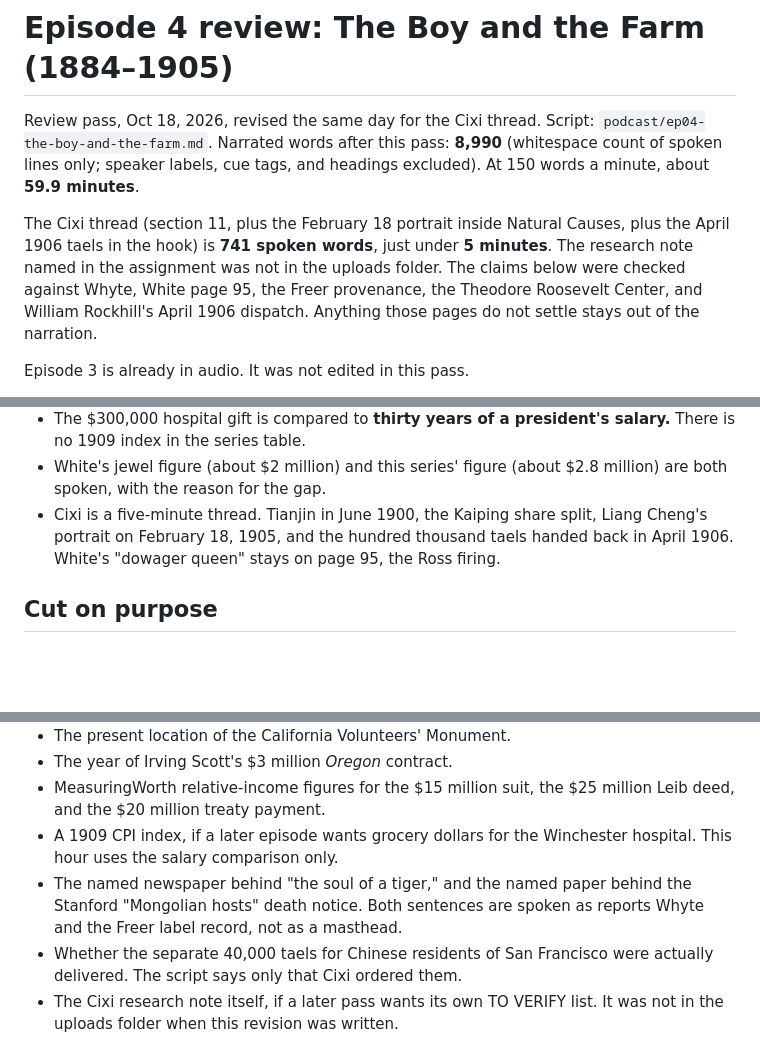
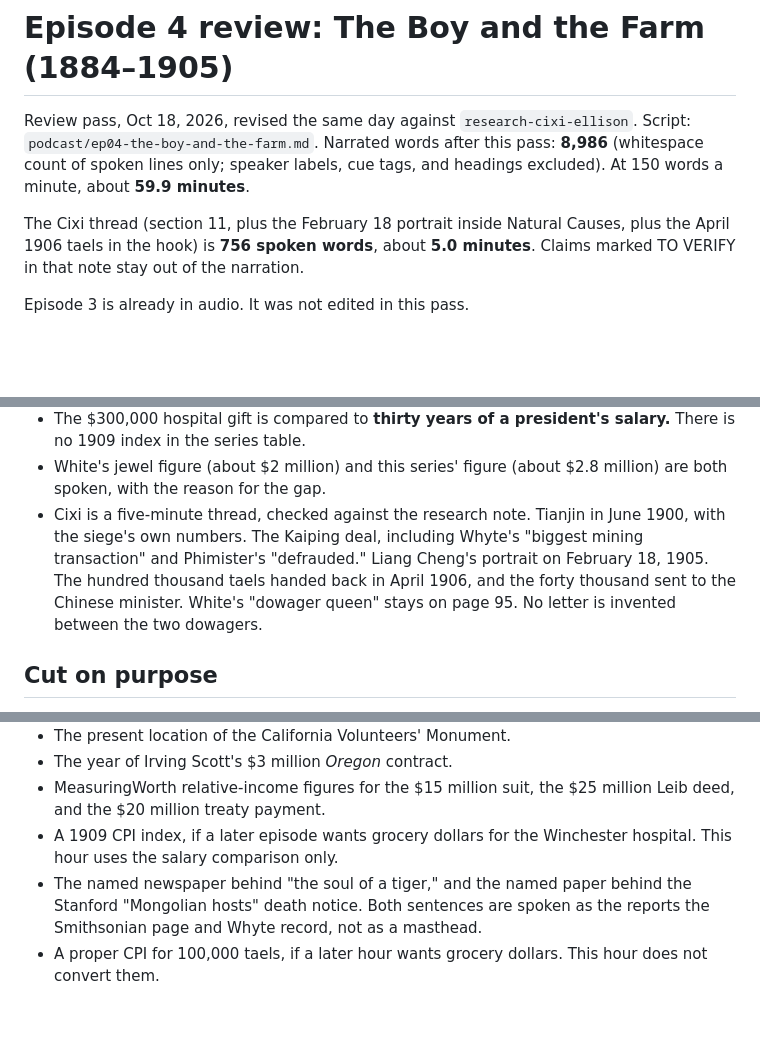
Before and after one commit to kylesmcauliffe/cardinal, a Markdown page: podcast/ep04-the-boy-and-the-farm-review.md, 3 parts joined by grey strips. Drawn GitHub-style; blank space fills up the shorter version.

```diff
--- a/podcast/ep04-the-boy-and-the-farm-review.md
+++ b/podcast/ep04-the-boy-and-the-farm-review.md
@@ -1,8 +1,8 @@
 # Episode 4 review: The Boy and the Farm (1884–1905)
 
-Review pass, Oct 18, 2026, revised the same day for the Cixi thread. Script: `podcast/ep04-the-boy-and-the-farm.md`. Narrated words after this pass: **8,990** (whitespace count of spoken lines only; speaker labels, cue tags, and headings excluded). At 150 words a minute, about **59.9 minutes**.
+Review pass, Oct 18, 2026, revised the same day against `research-cixi-ellison`. Script: `podcast/ep04-the-boy-and-the-farm.md`. Narrated words after this pass: **8,986** (whitespace count of spoken lines only; speaker labels, cue tags, and headings excluded). At 150 words a minute, about **59.9 minutes**.
 
-The Cixi thread (section 11, plus the February 18 portrait inside Natural Causes, plus the April 1906 taels in the hook) is **741 spoken words**, just under **5 minutes**. The research note named in the assignment was not in the uploads folder. The claims below were checked against Whyte, White page 95, the Freer provenance, the Theodore Roosevelt Center, and William Rockhill's April 1906 dispatch. Anything those pages do not settle stays out of the narration.
+The Cixi thread (section 11, plus the February 18 portrait inside Natural Causes, plus the April 1906 taels in the hook) is **756 spoken words**, about **5.0 minutes**. Claims marked TO VERIFY in that note stay out of the narration.
 
 Episode 3 is already in audio. It was not edited in this pass.
 
@@ -91,7 +91,7 @@ Money method throughout: Minneapolis Fed CPI, 1967 = 100, 2026 index **1004.8**.
 - Sarah Winchester's medium is labeled a **legend** (first printed in 1967). The documented séances are Jane's. The link between the two widows is Samuel Leib, not a meeting and not a secret society.
 - The $300,000 hospital gift is compared to **thirty years of a president's salary.** There is no 1909 index in the series table.
 - White's jewel figure (about $2 million) and this series' figure (about $2.8 million) are both spoken, with the reason for the gap.
-- Cixi is a five-minute thread. Tianjin in June 1900, the Kaiping share split, Liang Cheng's portrait on February 18, 1905, and the hundred thousand taels handed back in April 1906. White's "dowager queen" stays on page 95, the Ross firing.
+- Cixi is a five-minute thread, checked against the research note. Tianjin in June 1900, with the siege's own numbers. The Kaiping deal, including Whyte's "biggest mining transaction" and Phimister's "defrauded." Liang Cheng's portrait on February 18, 1905. The hundred thousand taels handed back in April 1906, and the forty thousand sent to the Chinese minister. White's "dowager queen" stays on page 95. No letter is invented between the two dowagers.
 
 ## Cut on purpose
 
@@ -127,6 +129,5 @@ Money method throughout: Minneapolis Fed CPI, 1967 = 100, 2026 index **1004.8**.
 - The year of Irving Scott's $3 million *Oregon* contract.
 - MeasuringWorth relative-income figures for the $15 million suit, the $25 million Leib deed, and the $20 million treaty payment.
 - A 1909 CPI index, if a later episode wants grocery dollars for the Winchester hospital. This hour uses the salary comparison only.
-- The named newspaper behind "the soul of a tiger," and the named paper behind the Stanford "Mongolian hosts" death notice. Both sentences are spoken as reports Whyte and the Freer label record, not as a masthead.
-- Whether the separate 40,000 taels for Chinese residents of San Francisco were actually delivered. The script says only that Cixi ordered them.
-- The Cixi research note itself, if a later pass wants its own TO VERIFY list. It was not in the uploads folder when this revision was written.
+- The named newspaper behind "the soul of a tiger," and the named paper behind the Stanford "Mongolian hosts" death notice. Both sentences are spoken as the reports the Smithsonian page and Whyte record, not as a masthead.
+- A proper CPI for 100,000 taels, if a later hour wants grocery dollars. This hour does not convert them.
```
Also changed, not shown: other parts of podcast/ep04-the-boy-and-the-farm-review.md (+8 -6 lines), podcast/ep04-the-boy-and-the-farm.md (+6 -6 lines).
